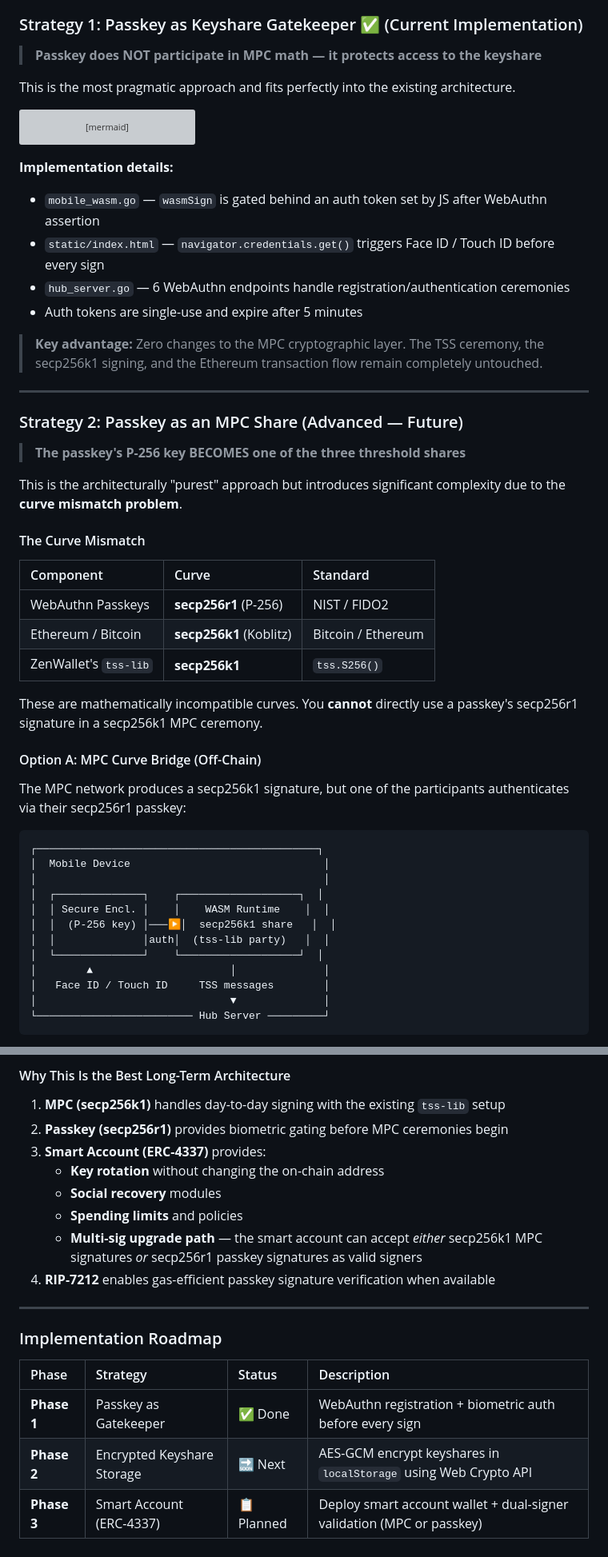
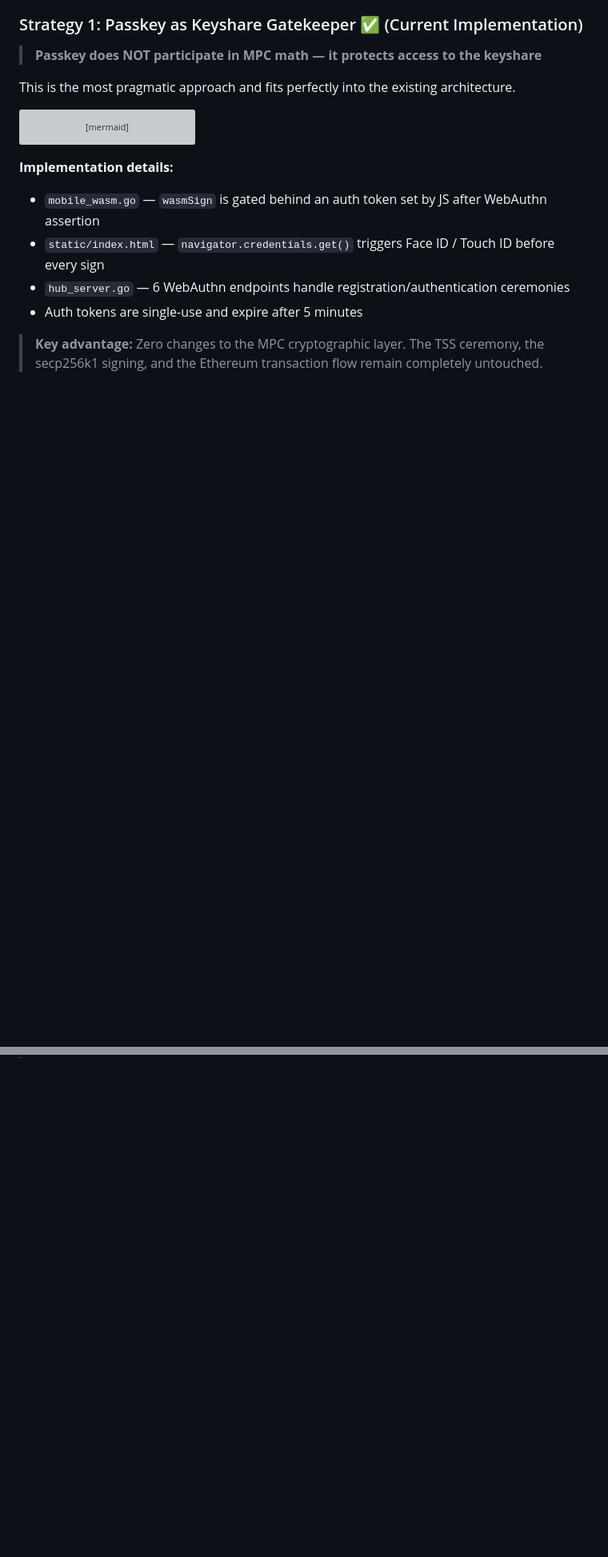
Before and after one commit to hadv/ZenWallet, a Markdown page: README.md, 2 parts joined by grey strips. Shown at 80% size. GitHub-like rendering; blank space fills up the shorter version; grey boxes are pictures that could not be loaded.

Commit message:
docs: trim README to Strategy 1 MPC wallet architecture only

````diff
--- a/README.md
+++ b/README.md
@@ -159,41 +159,3 @@ sequenceDiagram
 - Auth tokens are single-use and expire after 5 minutes
 
 > **Key advantage:** Zero changes to the MPC cryptographic layer. The TSS ceremony, the secp256k1 signing, and the Ethereum transaction flow remain completely untouched.
-
----
-
-### Strategy 2: Passkey as an MPC Share (Advanced — Future)
-
-> **The passkey's P-256 key BECOMES one of the three threshold shares**
-
-This is the architecturally "purest" approach but introduces significant complexity due to the **curve mismatch problem**.
-
-#### The Curve Mismatch
-
-| Component | Curve | Standard |
-|:---|:---|:---|
-| WebAuthn Passkeys | **secp256r1** (P-256) | NIST / FIDO2 |
-| Ethereum / Bitcoin | **secp256k1** (Koblitz) | Bitcoin / Ethereum |
-| ZenWallet's `tss-lib` | **secp256k1** | `tss.S256()` |
-
-These are mathematically incompatible curves. You **cannot** directly use a passkey's secp256r1 signature in a secp256k1 MPC ceremony.
-
-#### Option A: MPC Curve Bridge (Off-Chain)
-
-The MPC network produces a secp256k1 signature, but one of the participants authenticates via their secp256r1 passkey:
-
-```
-┌─────────────────────────────────────────────┐
-│  Mobile Device                               │
-│                                              │
-│  ┌──────────────┐    ┌───────────────────┐  │
-│  │ Secure Encl. │    │    WASM Runtime    │  │
-│  │  (P-256 key) │───▶│  secp256k1 share   │  │
-│  │              │auth│  (tss-lib party)   │  │
-│  └──────────────┘    └───────────────────┘  │
-│        ▲                      │              │
-│   Face ID / Touch ID     TSS messages        │
-│                               ▼              │
-└───────────────────────── Hub Server ─────────┘
-```
-
@@ -258,20 +161,0 @@ graph TB
-#### Why This Is the Best Long-Term Architecture
-
-1. **MPC (secp256k1)** handles day-to-day signing with the existing `tss-lib` setup
-2. **Passkey (secp256r1)** provides biometric gating before MPC ceremonies begin
-3. **Smart Account (ERC-4337)** provides:
-   - **Key rotation** without changing the on-chain address
-   - **Social recovery** modules
-   - **Spending limits** and policies
-   - **Multi-sig upgrade path** — the smart account can accept *either* secp256k1 MPC signatures *or* secp256r1 passkey signatures as valid signers
-4. **RIP-7212** enables gas-efficient passkey signature verification when available
-
----
-
-### Implementation Roadmap
-
-| Phase | Strategy | Status | Description |
-|:---|:---|:---|:---|
-| **Phase 1** | Passkey as Gatekeeper | ✅ Done | WebAuthn registration + biometric auth before every sign |
-| **Phase 2** | Encrypted Keyshare Storage | 🔜 Next | AES-GCM encrypt keyshares in `localStorage` using Web Crypto API |
-| **Phase 3** | Smart Account (ERC-4337) | 📋 Planned | Deploy smart account wallet + dual-signer validation (MPC or passkey) |
````
Also changed, not shown: other parts of README.md (+0 -58 lines).
